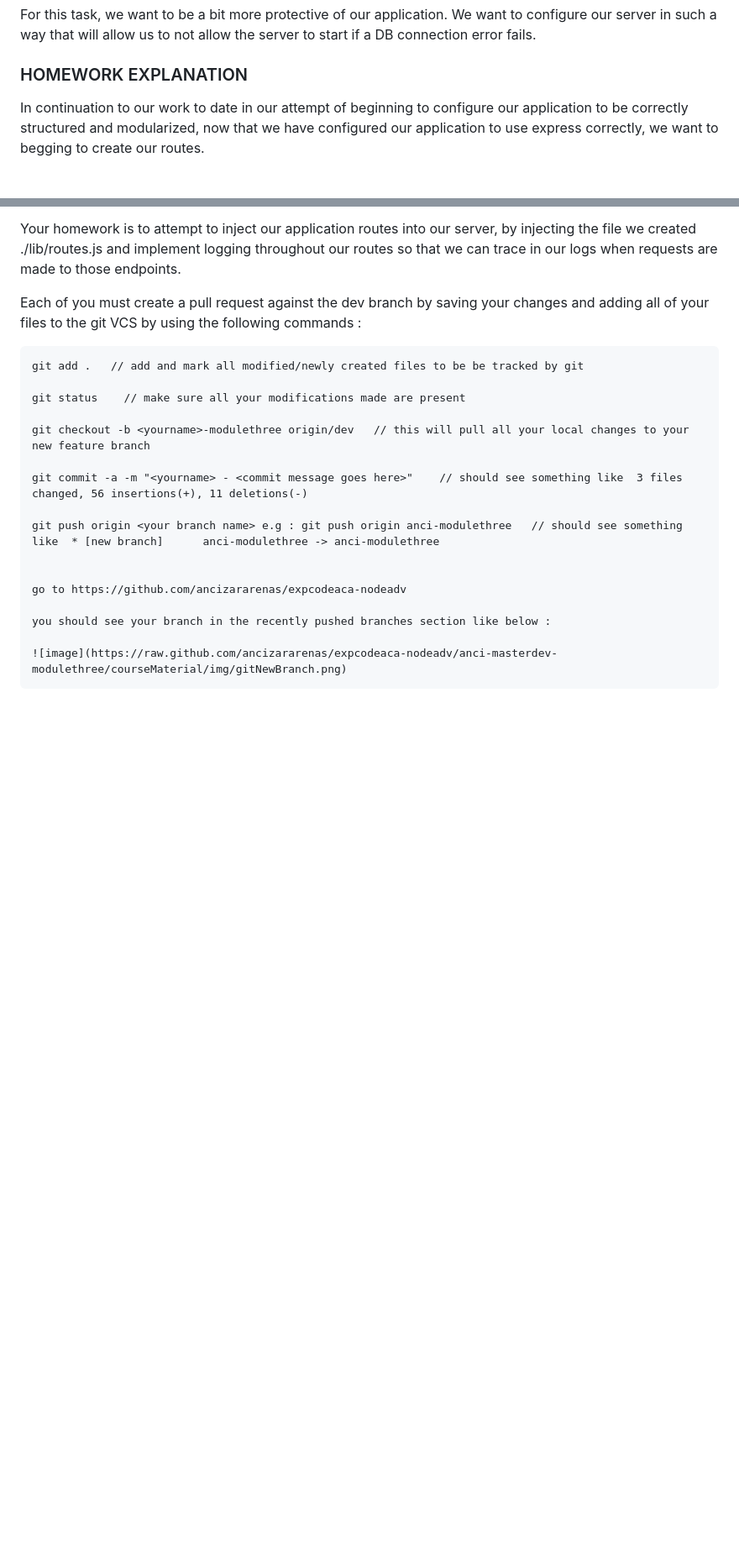
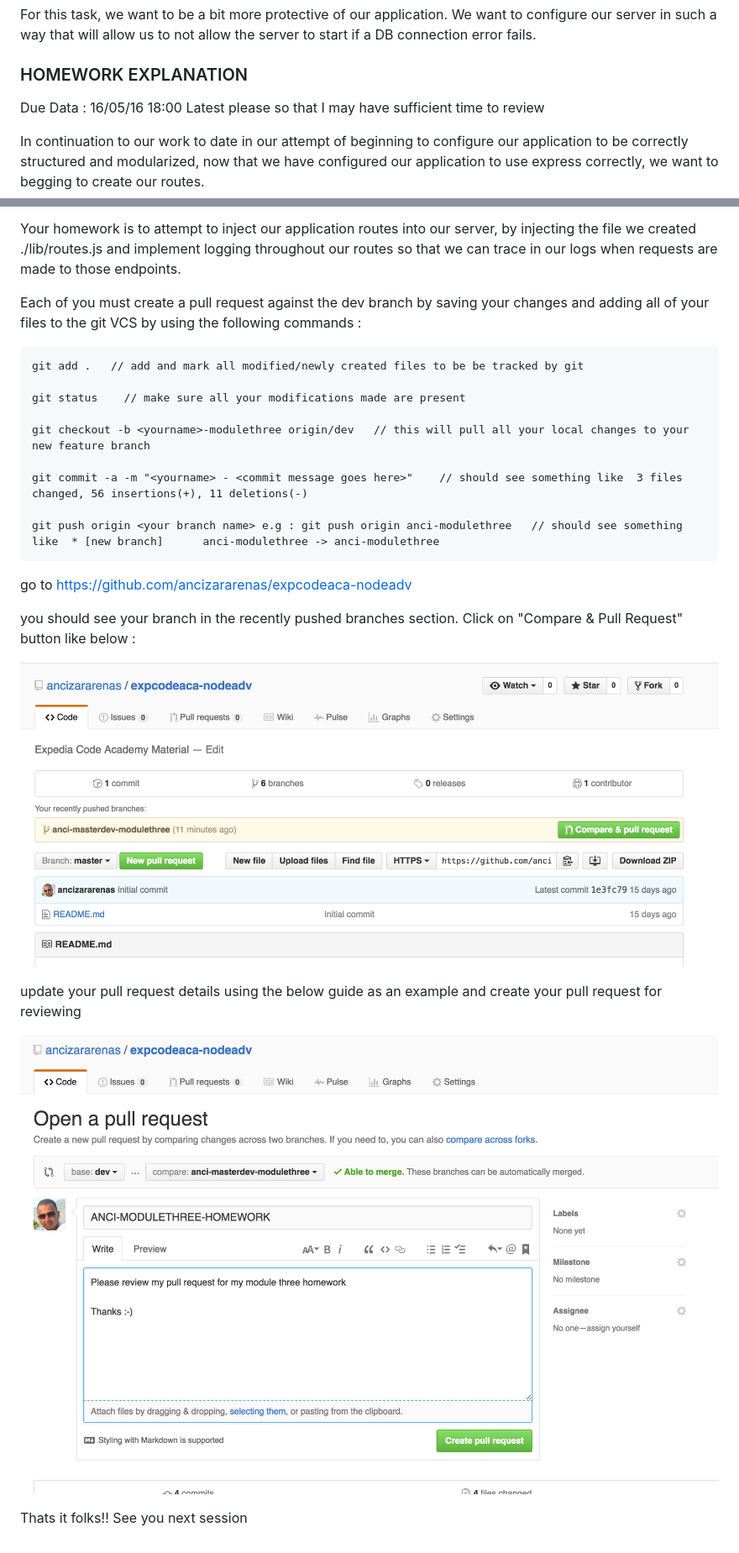
Before and after one commit to ancizararenas/expcodeaca-nodeadv, a Markdown page: courseMaterial/tasks/MODULE-3-TASKS.md, 2 parts joined by grey strips. Shown: that part at 84% size. Drawn GitHub-style; pictures changed too: courseMaterial/img/gitNewPullRequest.png (added); blank space fills up the shorter version.

Commit message:
updating MD tasks file to include screenshots for third code academy session

```diff
--- a/courseMaterial/tasks/MODULE-3-TASKS.md
+++ b/courseMaterial/tasks/MODULE-3-TASKS.md
@@ -34,6 +34,8 @@ For this task, we want to be a bit more protective of our application. We want t
 
 ### HOMEWORK EXPLANATION
 
+Due Data : 16/05/16 18:00 Latest please so that I may have sufficient time to review
+
 In continuation to our work to date in our attempt of beginning to configure our application to be correctly structured and modularized, now that we have configured our application to use express correctly, we want to begging to create our routes.
 
 Your homework is to attempt to inject our application routes into our server, by injecting the file we created ./lib/routes.js and implement logging throughout our routes so that we can trace in our logs when requests are made to those endpoints.
@@ -51,8 +53,14 @@ Each of you must create a pull request against the dev branch by saving your cha
     git push origin <your branch name> e.g : git push origin anci-modulethree   // should see something like  * [new branch]      anci-modulethree -> anci-modulethree
 
 
-    go to https://github.com/ancizararenas/expcodeaca-nodeadv
+go to https://github.com/ancizararenas/expcodeaca-nodeadv
 
-    you should see your branch in the recently pushed branches section like below :
+you should see your branch in the recently pushed branches section. Click on "Compare & Pull Request" button like below :
 
-    ![image](https://raw.github.com/ancizararenas/expcodeaca-nodeadv/anci-masterdev-modulethree/courseMaterial/img/gitNewBranch.png)
+![GitHub New Branch](../img/gitNewBranch.png)
+
+update your pull request details using the below guide as an example and create your pull request for reviewing
+
+![GitHub New Branch](../img/gitNewPullRequest.png)
+
+Thats it folks!! See you next session
```
